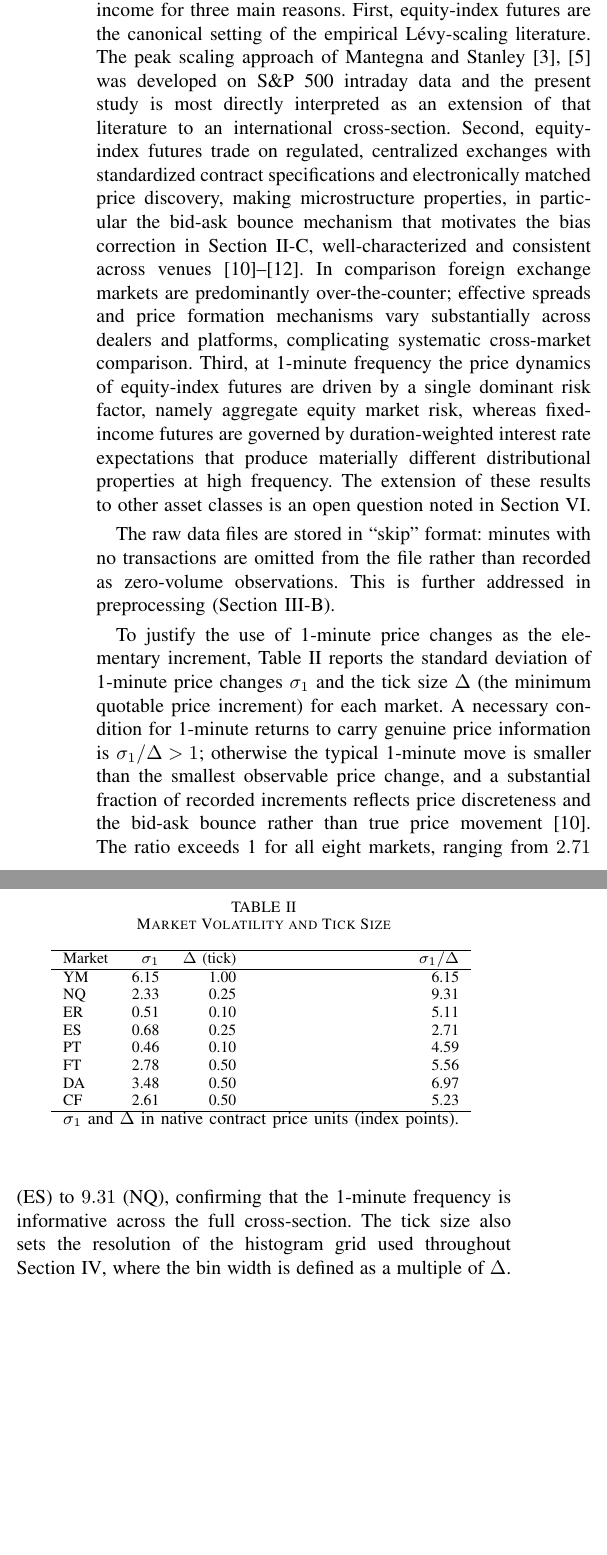
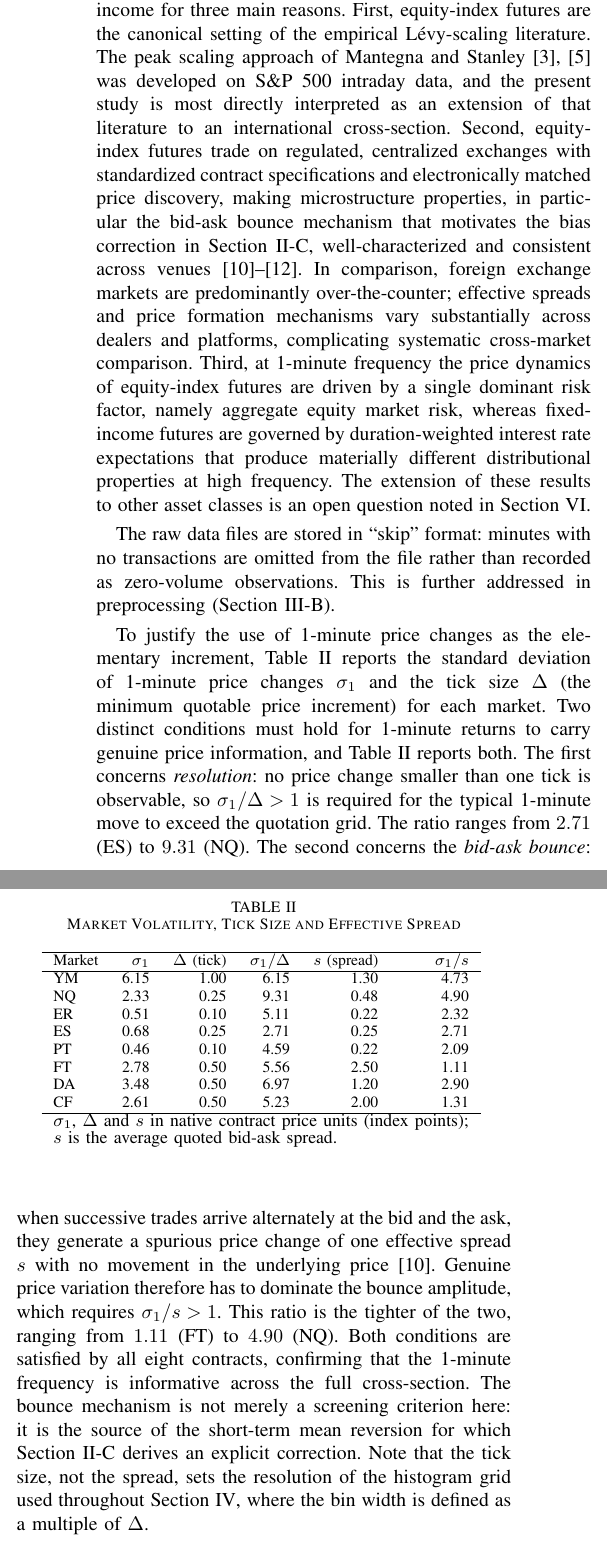
Before and after one commit to davinhpqiu/Levy-Scaling-Project, a LaTeX paper (paper/main.tex): two parts of the columns of page 4 of 12, joined at a grey line, cut so that both start at the same text, the shorter picture padded with empty space. Compiled offline with pdfLaTeX.

Commit message:
Table II: report both tick and spread ratios; separate resolution from bid-ask bounce condition

```diff
--- a/paper/main.tex
+++ b/paper/main.tex
@@ -405,14 +405,14 @@ reasons.
 First, equity-index futures are the canonical setting of the empirical
 Lévy-scaling literature. The peak scaling approach of Mantegna and Stanley
 \cite{MantegnaStanley1994,MantegnaStanley1995} was developed on S\&P~500
-intraday data and the present study is most directly interpreted as an
+intraday data, and the present study is most directly interpreted as an
 extension of that literature to an international cross-section.
 Second, equity-index futures trade on regulated, centralized exchanges with
 standardized contract specifications and electronically matched price
 discovery, making microstructure properties, in particular the bid-ask
 bounce mechanism that motivates the bias correction in
 Section~\ref{sec:background:vr}, well-characterized and consistent across
-venues \cite{Roll1984,Bouchaud2004,ClinetPotiron2021}. In comparison foreign exchange
+venues \cite{Roll1984,Bouchaud2004,ClinetPotiron2021}. In comparison, foreign exchange
 markets are predominantly over-the-counter; effective spreads and price
 formation mechanisms vary substantially across dealers and platforms,
 complicating systematic cross-market comparison.
@@ -431,34 +431,45 @@ To justify the use of 1-minute price changes as the elementary increment,
 Table~\ref{tab:sigma} reports the standard deviation of 1-minute price
 changes $\sigma_1$ and the tick size $\Delta$ (the minimum quotable price
 increment) for each market.
-A necessary condition for 1-minute returns to carry genuine price information
-is $\sigma_1 / \Delta > 1$; otherwise the typical 1-minute move is smaller
-than the smallest observable price change, and a substantial fraction of
-recorded increments reflects price discreteness and the bid-ask bounce
-rather than true price movement \cite{Roll1984}. The ratio exceeds 1 for all
-eight markets, ranging from $2.71$ (ES) to $9.31$ (NQ), confirming that the
-1-minute frequency is informative across the full cross-section.
-The tick size also sets the resolution of the histogram grid used throughout
-Section~\ref{sec:methodology}, where the bin width is defined as a multiple
-of $\Delta$.
+Two distinct conditions must hold for 1-minute returns to carry genuine price
+information, and Table~\ref{tab:sigma} reports both.
+The first concerns \textit{resolution}: no price change smaller than one tick
+is observable, so $\sigma_1/\Delta > 1$ is required for the typical 1-minute
+move to exceed the quotation grid. The ratio ranges from $2.71$ (ES) to
+$9.31$ (NQ).
+The second concerns the \textit{bid-ask bounce}: when successive trades
+arrive alternately at the bid and the ask, they generate a spurious price
+change of one effective spread $s$ with no movement in the underlying price
+\cite{Roll1984}. Genuine price variation therefore has to dominate the bounce
+amplitude, which requires $\sigma_1/s > 1$. This ratio is the tighter of the
+two, ranging from $1.11$ (FT) to $4.90$ (NQ).
+Both conditions are satisfied by all eight contracts, confirming that the
+1-minute frequency is informative across the full cross-section. The bounce
+mechanism is not merely a screening criterion here: it is the source of the
+short-term mean reversion for which Section~\ref{sec:background:vr} derives an
+explicit correction.
+Note that the tick size, not the spread, sets the resolution of the histogram
+grid used throughout Section~\ref{sec:methodology}, where the bin width is
+defined as a multiple of $\Delta$.
 
 \begin{table}[!t]
 \begin{center}
-\caption{Market Volatility and Tick Size}
-\begin{tabular}{lrrr}
+\caption{Market Volatility, Tick Size and Effective Spread}
+\begin{tabular}{lrrrrr}
 \hline
-Market & $\sigma_1$ & $\Delta$ (tick) & $\sigma_1/\Delta$ \\
+Market & $\sigma_1$ & $\Delta$ (tick) & $\sigma_1/\Delta$ & $s$ (spread) & $\sigma_1/s$ \\
 \hline
-YM & 6.15 & 1.00 & 6.15 \\
-NQ & 2.33 & 0.25 & 9.31 \\
-ER & 0.51 & 0.10 & 5.11 \\
-ES & 0.68 & 0.25 & 2.71 \\
-PT & 0.46 & 0.10 & 4.59 \\
-FT & 2.78 & 0.50 & 5.56 \\
-DA & 3.48 & 0.50 & 6.97 \\
-CF & 2.61 & 0.50 & 5.23 \\
+YM & 6.15 & 1.00 & 6.15 & 1.30 & 4.73 \\
+NQ & 2.33 & 0.25 & 9.31 & 0.48 & 4.90 \\
+ER & 0.51 & 0.10 & 5.11 & 0.22 & 2.32 \\
+ES & 0.68 & 0.25 & 2.71 & 0.25 & 2.71 \\
+PT & 0.46 & 0.10 & 4.59 & 0.22 & 2.09 \\
+FT & 2.78 & 0.50 & 5.56 & 2.50 & 1.11 \\
+DA & 3.48 & 0.50 & 6.97 & 1.20 & 2.90 \\
+CF & 2.61 & 0.50 & 5.23 & 2.00 & 1.31 \\
 \hline
-\multicolumn{4}{l}{\small $\sigma_1$ and $\Delta$ in native contract price units (index points).}\\
+\multicolumn{6}{l}{\small $\sigma_1$, $\Delta$ and $s$ in native contract price units (index points);}\\
+\multicolumn{6}{l}{\small $s$ is the average quoted bid-ask spread.}\\
 \end{tabular}
 \label{tab:sigma}
 \end{center}
```
Also changed, not shown: paper/main.tex (10 more changed lines), 1 other file.
